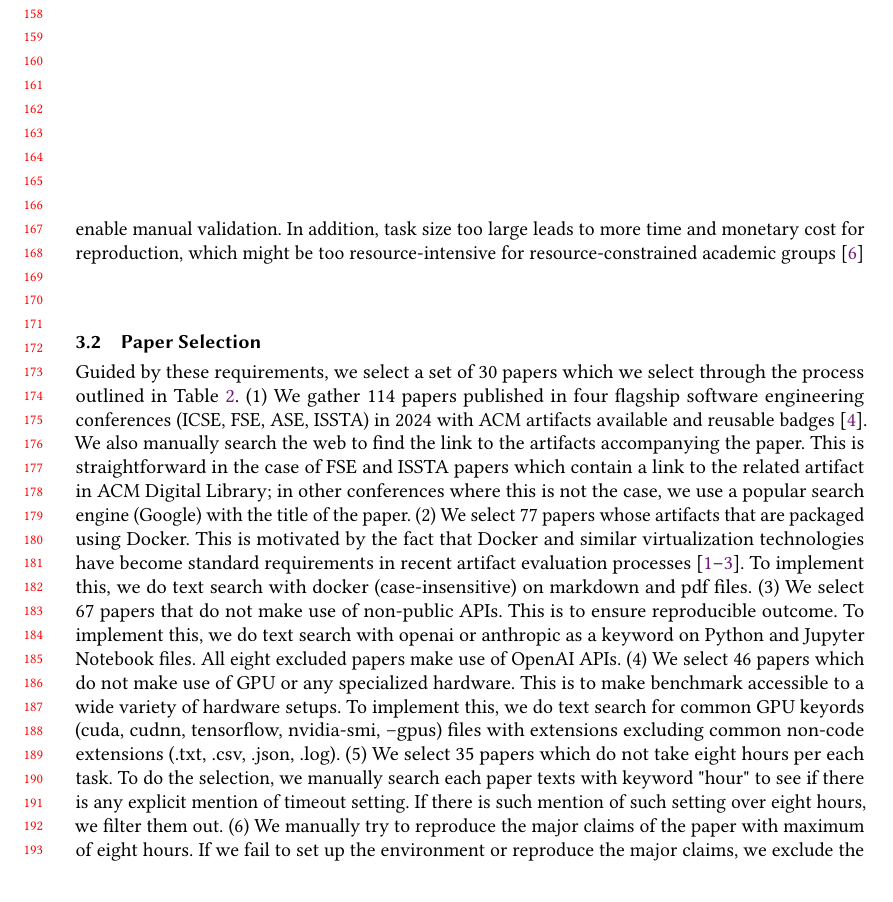
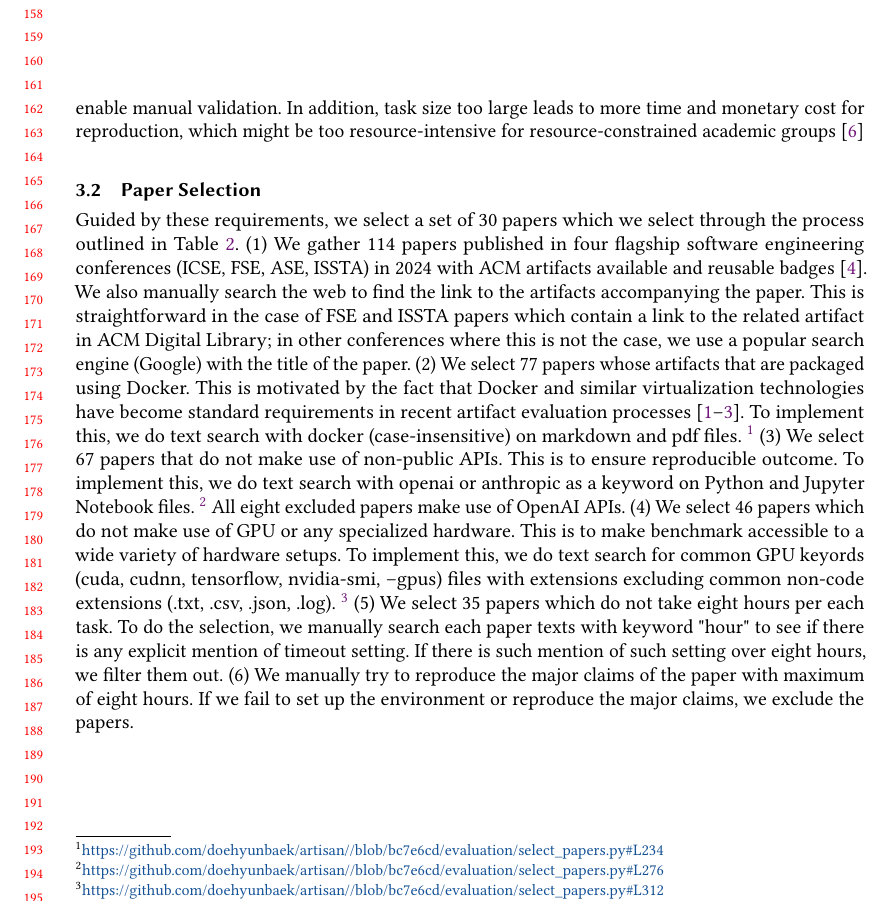
Before and after one commit to doehyunbaek/artisan-paper, a LaTeX paper (acm.tex, which reads benchmark.tex): part of page 4 of 6, cut so that both start at the same text. Compiled offline with pdfLaTeX.

Commit message:
add link to paper selection code

```diff
--- a/benchmark.tex
+++ b/benchmark.tex
@@ -44,13 +44,16 @@ This is straightforward in the case of FSE and ISSTA papers which contain a link
 This is motivated by the fact that Docker and similar virtualization technologies
 have become standard requirements in recent artifact evaluation processes~\cite{icse2024-ae,fse2024-ae,ase2024-ae}.
 To implement this, we do text search with docker (case-insensitive) on markdown and pdf files.
+\footnote{\url{https://github.com/doehyunbaek/artisan//blob/bc7e6cd/evaluation/select_papers.py\#L234}}
 (3) We select 67 papers that do not make use of non-public APIs.
 This is to ensure reproducible outcome.
 To implement this, we do text search with openai or anthropic as a keyword on Python and Jupyter Notebook files.
+\footnote{\url{https://github.com/doehyunbaek/artisan//blob/bc7e6cd/evaluation/select_papers.py\#L276}}
 All eight excluded papers make use of OpenAI APIs.
 (4) We select 46 papers which do not make use of GPU or any specialized hardware.
 This is to make benchmark accessible to a wide variety of hardware setups.
 To implement this, we do text search for common GPU keyords (cuda, cudnn, tensorflow, nvidia-smi, --gpus) files with extensions excluding common non-code extensions (.txt, .csv, .json, .log).
+\footnote{\url{https://github.com/doehyunbaek/artisan//blob/bc7e6cd/evaluation/select_papers.py\#L312}}
 (5) We select 35 papers which do not take eight hours per each task.
 To do the selection, we manually search each paper texts with keyword "hour" to see if there is any explicit mention of timeout setting.
 If there is such mention of such setting over eight hours, we filter them out.
```
Also changed, not shown: acm.pdf (deleted).
